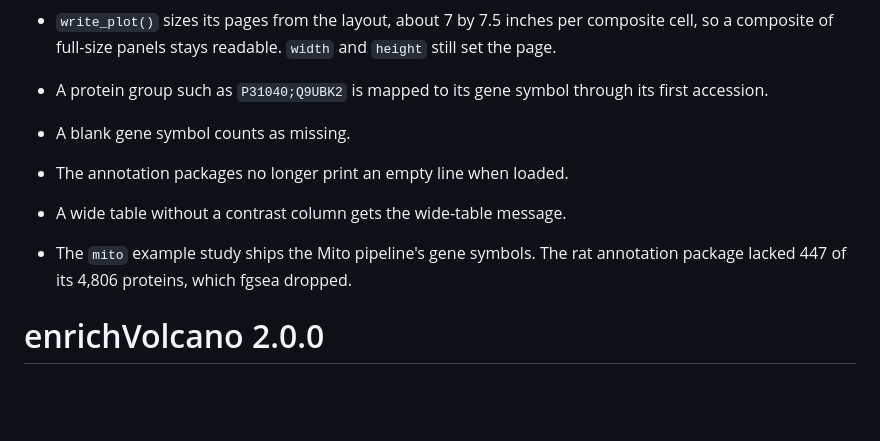
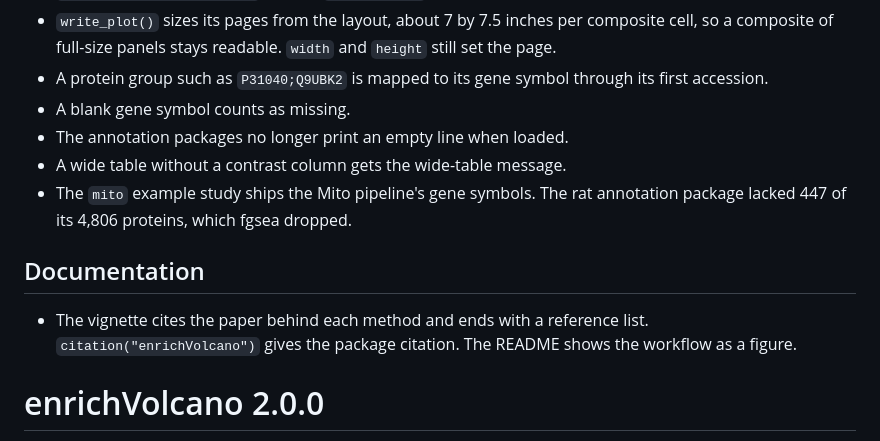
Before and after one commit to Dustyn-T-Lewis/enrichVolcano, a Markdown page: NEWS.md, the part around the change. Rendered like a GitHub page; blank space fills up the shorter version.

```diff
--- a/NEWS.md
+++ b/NEWS.md
@@ -30,7 +30,6 @@
 * `write_plot()` sizes its pages from the layout, about 7 by 7.5 inches per
   composite cell, so a composite of full-size panels stays readable. `width`
   and `height` still set the page.
-
 * A protein group such as `P31040;Q9UBK2` is mapped to its gene symbol
   through its first accession.
 * A blank gene symbol counts as missing.
@@ -38,6 +37,12 @@
 * A wide table without a contrast column gets the wide-table message.
 * The `mito` example study ships the Mito pipeline's gene symbols. The rat
   annotation package lacked 447 of its 4,806 proteins, which fgsea dropped.
+
+## Documentation
+
+* The vignette cites the paper behind each method and ends with a reference
+  list. `citation("enrichVolcano")` gives the package citation. The README
+  shows the workflow as a figure.
 
 # enrichVolcano 2.0.0
 
```
Also changed, not shown: README.md (+4 -0 lines), man/figures/workflow.png (added), 1 other file.
